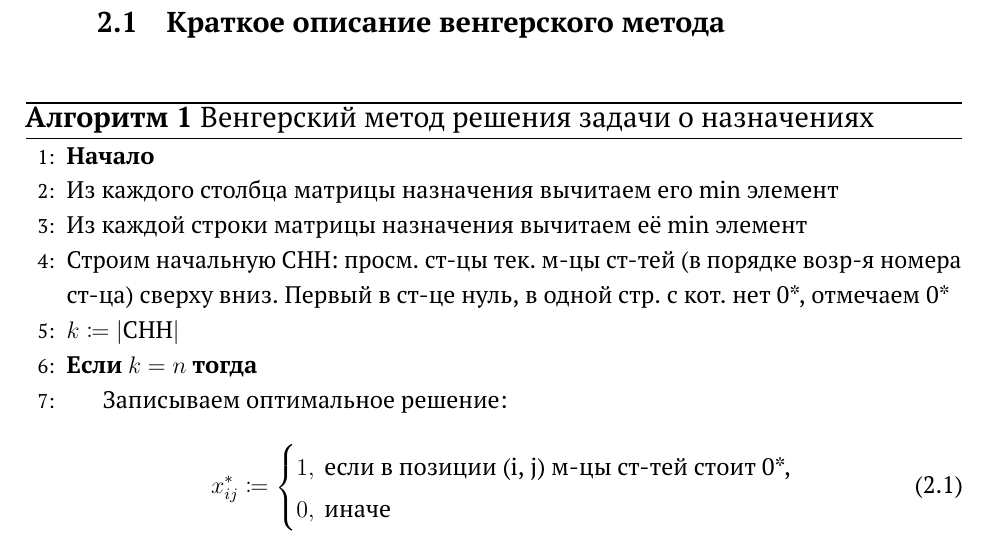
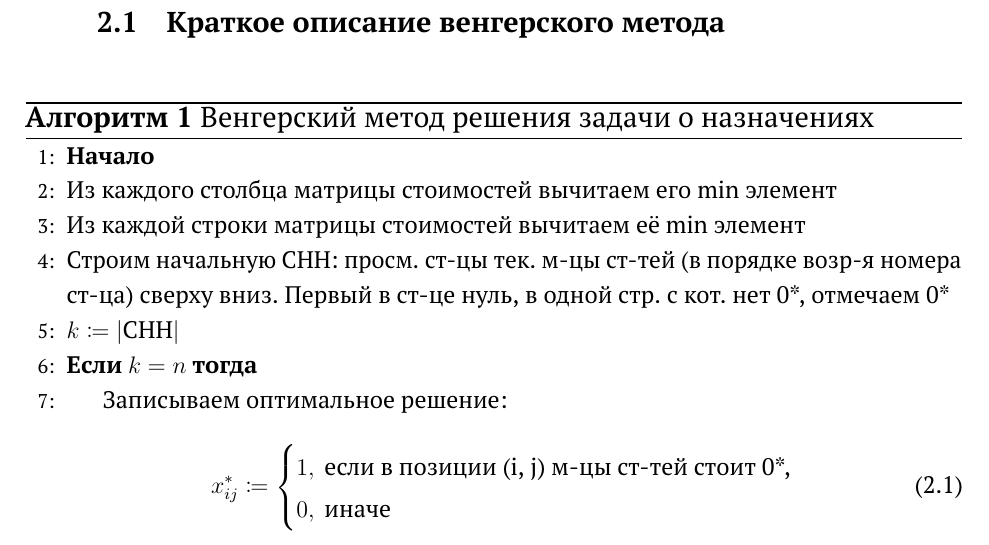
Before and after one commit to wcdbmv/MC, a LaTeX document (lab01/docs/report.tex, which reads lab01/docs/20-design.tex, lab01/docs/preamble.tex): part of page 6 of 9, cut so that both start at the same text. Compiled offline with pdfLaTeX.

Commit message:
Some fixes

```diff
--- a/lab01/docs/20-design.tex
+++ b/lab01/docs/20-design.tex
@@ -42,8 +42,8 @@
 	\small
 	\begin{algorithmic}[1]
 		\State \textbf{Начало}
-		\State Из каждого столбца матрицы назначения вычитаем его min элемент \label{prepare-begin}
-		\State Из каждой строки матрицы назначения вычитаем её min элемент
+		\State Из каждого столбца матрицы стоимостей вычитаем его min элемент \label{prepare-begin}
+		\State Из каждой строки матрицы стоимостей вычитаем её min элемент
 		\State Строим начальную СНН: просм. ст-цы тек. м-цы ст-тей (в порядке возр-я номера ст-ца) сверху вниз.
 		Первый в ст-це нуль, в одной стр. с кот. нет 0*, отмечаем 0* \label{prepare-end}
 		\State $k \coloneqq |\text{СНН}|$ \label{main-begin}
--- a/lab01/docs/preamble.tex
+++ b/lab01/docs/preamble.tex
@@ -462,9 +462,8 @@
 	basicstyle         = \scriptsize\ttfamily,
 	breakatwhitespace  = true,
 	breaklines         = true,
-	escapechar         = ",
-	frame=single,
-	inputencoding=utf8/koi8-r,
+	frame              = single,
+	inputencoding      = utf8/koi8-r,
 	mlshowsectionrules = true,
 	numbers            = left,
 	numbersep          = 5pt,
```
Also changed, not shown: 2 other files.
